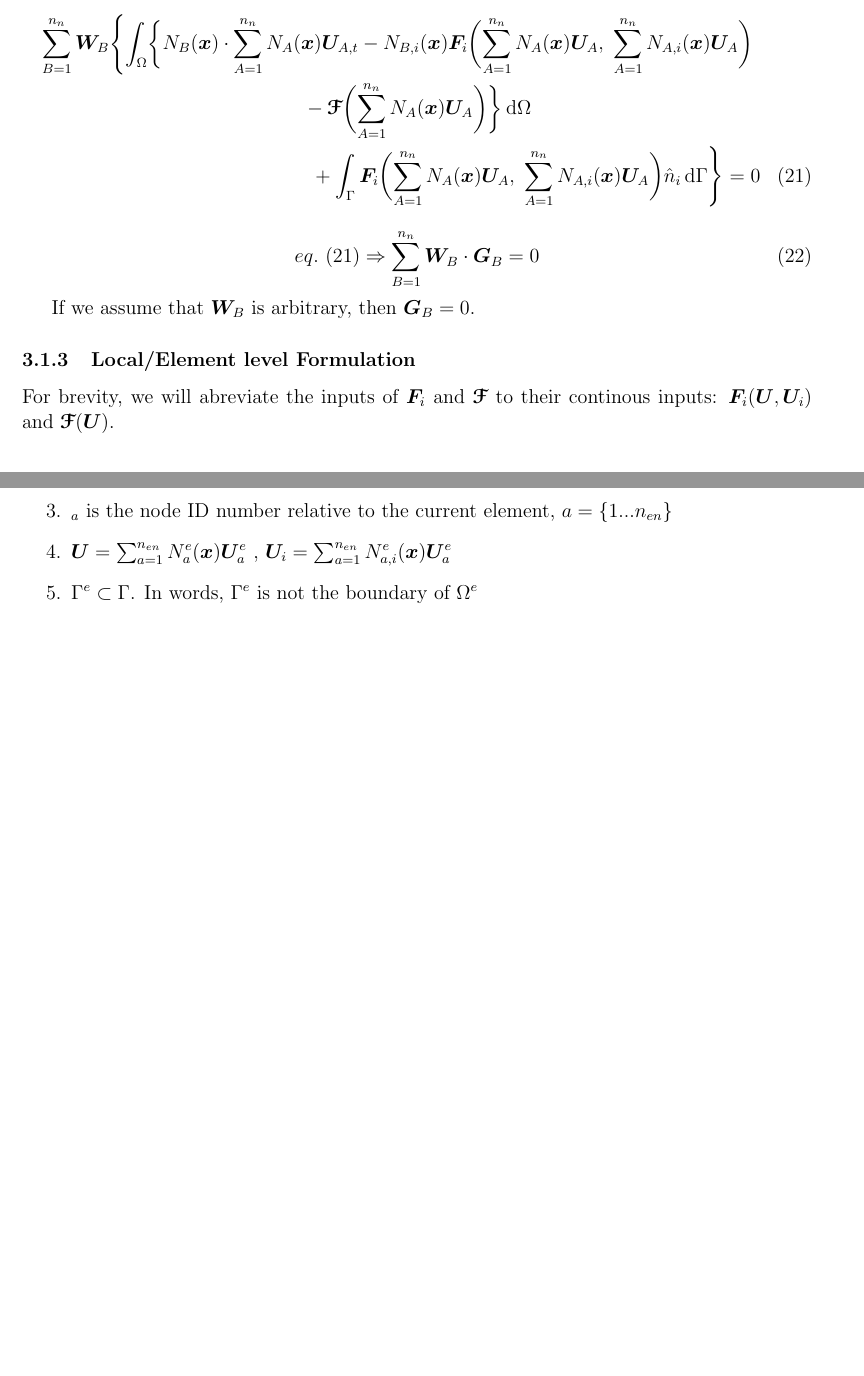
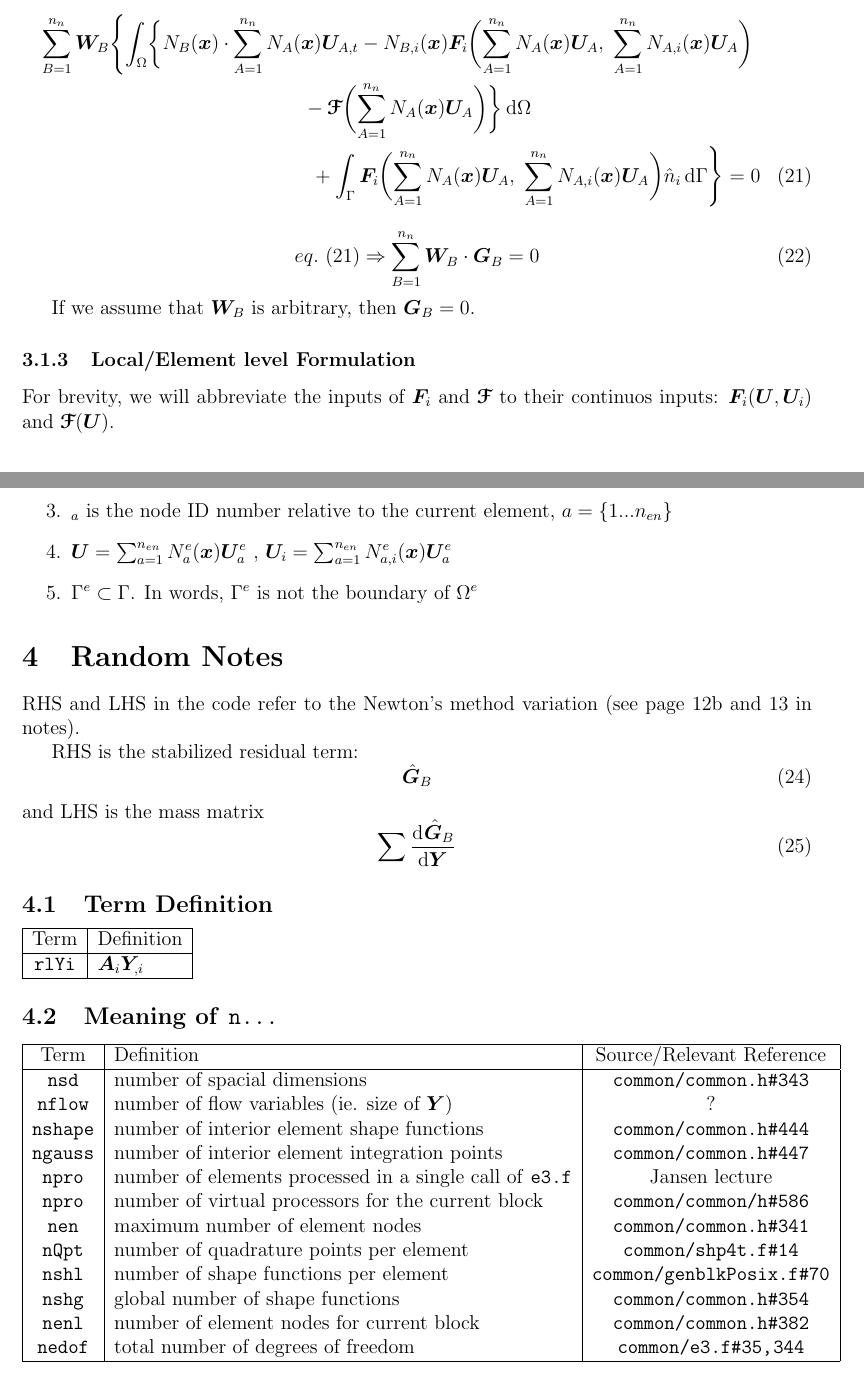
Before and after one commit to jrwrigh/phasta_notes, a LaTeX document (phastaNotesMain.tex): two parts of pages 4 and 5 of 5, joined at a grey line, cut so that both start at the same text, the shorter picture padded with empty space. Compiled offline with pdfLaTeX.

Commit message:
Added random notes section

```diff
--- a/phastaNotesMain.tex
+++ b/phastaNotesMain.tex
@@ -11,6 +11,7 @@
 \usepackage{cleveref} % for \cref
 \usepackage{commath} % for \od, \pd
 \usepackage{outlines} % for outlines env
+\usepackage{url} % for \path
 
 \title{Notes on the Fundamental Equations of PHASTA}
 \author{James Wright}
@@ -19,6 +20,7 @@
 %------------ MACROS ----------------
 \newcommand{\etot}{e_{tot}}
 \renewcommand{\vec}[1]{\bm{#1}}
+\newcommand{\A}{\vec{A}}
 \newcommand{\U}{\vec{U}}
 \newcommand{\G}{\vec{G}}
 \newcommand{\Y}{\vec{Y}}
@@ -38,6 +40,7 @@
 \newcommand{\suma}[1]{\sum_{a=1}^{#1}}
 \newcommand{\sumb}[1]{\sum_{b=1}^{#1}}
 \newcommand{\src}{\vec{\mathscr{F}}}
+\newcommand{\ttt}[1]{\texttt{#1}}
 
 \begin{document}
 \maketitle
@@ -234,7 +237,7 @@ Unsteady Compressible Navier-Stokes (UCNS) equations:
             If we assume that \(\W_B\) is arbitrary, then \(\G_B=0\).
 
         \subsubsection{Local/Element level Formulation}
-            For brevity, we will abreviate the inputs of \(\F_i\) and \(\src\) to their continous inputs: \(\F_i(\U, \U_i)\) and \(\src(\U)\).
+            For brevity, we will abbreviate the inputs of \(\F_i\) and \(\src\) to their continuos inputs: \(\F_i(\U, \U_i)\) and \(\src(\U)\).
 
             \begin{multline}
                 \G_b^e = \int_{\Omega^e} \Biggl\{ \Nebx \biggl[ \suma{n_{en}} \Neax \U_{a,t}^e - \src(\U) \biggr] - \Nebix \F_i(\U_a^e, \U_{a,i}^e) \Biggr\} \dif \Omega^e \\
@@ -252,5 +255,51 @@ Unsteady Compressible Navier-Stokes (UCNS) equations:
             \end{outline}
 
 
+\section{Random Notes}
+
+    RHS and LHS in the code refer to the Newton's method variation (see page 12b and 13 in notes).
+
+    RHS is the stabilized residual term:
+    \begin{equation}
+      \hat \G_B
+    \end{equation}
+      and LHS is the mass matrix
+    \begin{equation}
+      \sum \od{\hat \G_B}{\Y}
+    \end{equation}
+    \subsection{Term Definition}
+\begin{tabular} { |c|l|c|}
+    \hline
+    Term & Definition \\
+    \hline
+    \ttt{rlYi} & \(\A_i \Y_{,i}\)  \\
+    \hline
+
+\end{tabular}
+
+\subsection{Meaning of \ttt{n...}}
+
+\begin{tabular} { |c|l|c|}
+    \hline
+    Term & Definition & Source/Relevant Reference \\
+    \hline
+    \ttt{nsd} & number of spacial dimensions & \path{common/common.h#343} \\
+    \ttt{nflow} & number of flow variables (ie. size of \(\Y\)) & ? \\
+    \ttt{nshape} & number of interior element shape functions & \path{common/common.h#444} \\
+    \ttt{ngauss} & number of interior element integration points & \path{common/common.h#447} \\
+    \ttt{npro} & number of elements processed in a single call of \ttt{e3.f} & Jansen lecture \\
+    \ttt{npro} & number of virtual processors for the current block & \path{common/common/h#586} \\
+    \ttt{nen} & maximum number of element nodes & \path{common/common.h#341} \\
+    \ttt{nQpt} & number of quadrature points per element & \path{common/shp4t.f#14} \\
+    \ttt{nshl} & number of shape functions per element & \path{common/genblkPosix.f#70} \\
+    \ttt{nshg} & global number of shape functions & \path{common/common.h#354} \\
+    \ttt{nenl} & number of element nodes for current block & \path{common/common.h#382} \\
+    \ttt{nedof} & total number of degrees of freedom & \path{common/e3.f#35,344} \\
+
+    \hline
+
+\end{tabular}
+
+
 
 \end{document}
```
Also changed, not shown: phastaNotesMain.pdf, 1 other file.
